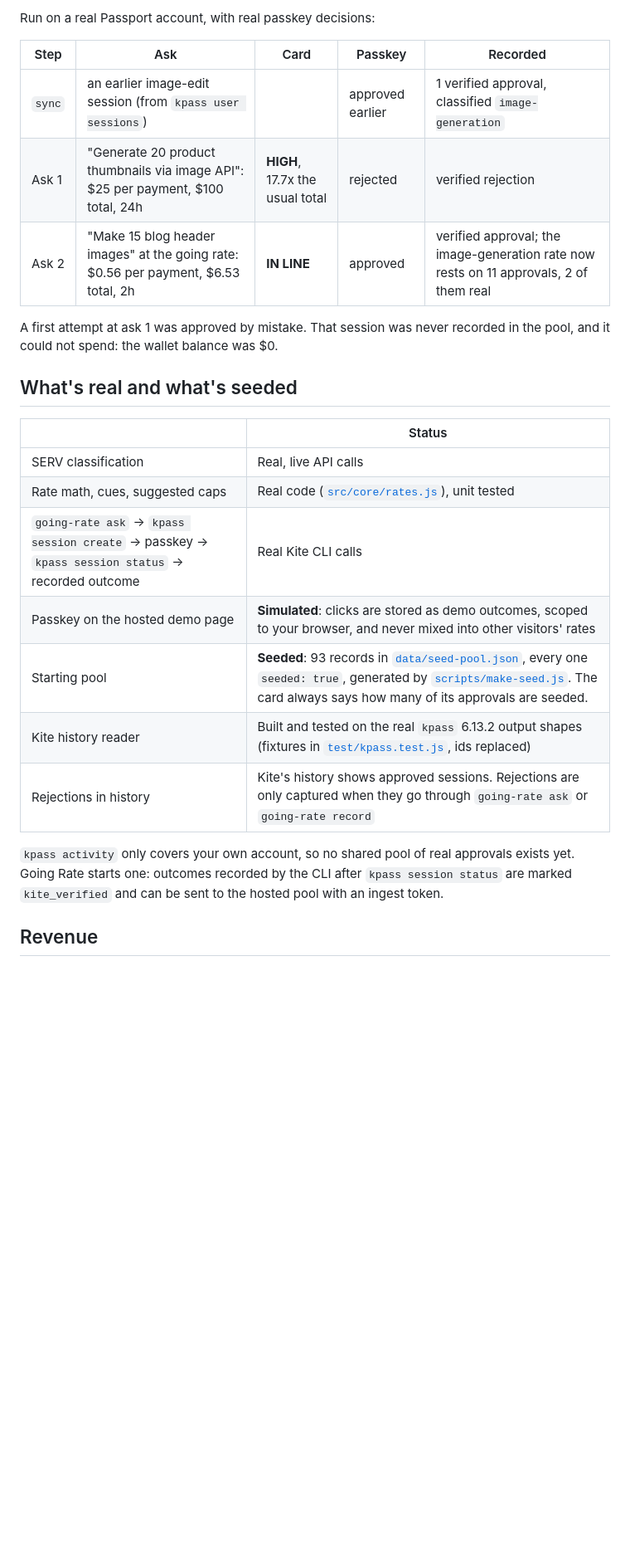
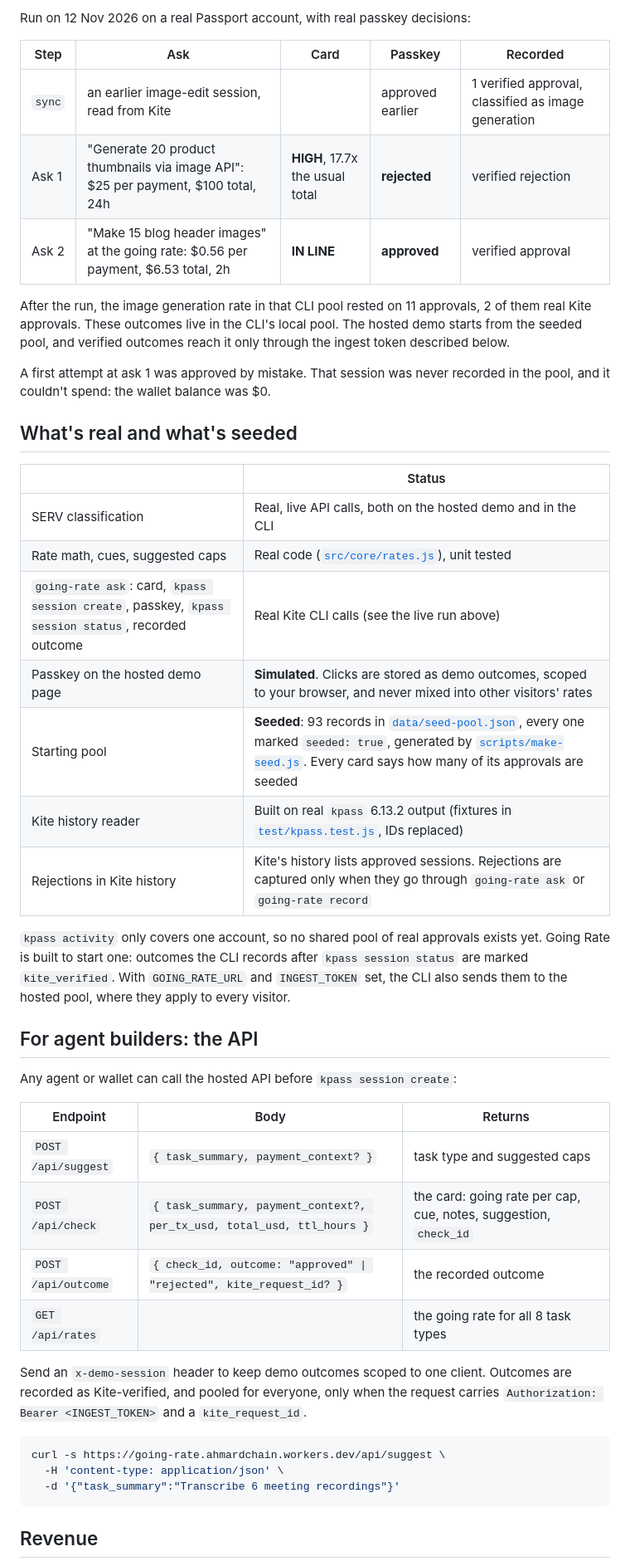
Before and after one commit to ahmardchain/going-rate, a Markdown page: README.md, the part around one of its changes. Shown at 83% size. Drawn GitHub-style; blank space fills up the shorter version.

````diff
--- a/README.md
+++ b/README.md
@@ -53,27 +85,48 @@ It's built on Kite Passport features that are live today (tested against `kpass`
 
-Run on a real Passport account, with real passkey decisions:
+Run on 12 Nov 2026 on a real Passport account, with real passkey decisions:
 
 | Step | Ask | Card | Passkey | Recorded |
 |---|---|---|---|---|
-| `sync` | an earlier image-edit session (from `kpass user sessions`) | | approved earlier | 1 verified approval, classified `image-generation` |
-| Ask 1 | "Generate 20 product thumbnails via image API": $25 per payment, $100 total, 24h | **HIGH**, 17.7x the usual total | rejected | verified rejection |
-| Ask 2 | "Make 15 blog header images" at the going rate: $0.56 per payment, $6.53 total, 2h | **IN LINE** | approved | verified approval; the image-generation rate now rests on 11 approvals, 2 of them real |
+| `sync` | an earlier image-edit session, read from Kite | | approved earlier | 1 verified approval, classified as image generation |
+| Ask 1 | "Generate 20 product thumbnails via image API": $25 per payment, $100 total, 24h | **HIGH**, 17.7x the usual total | **rejected** | verified rejection |
+| Ask 2 | "Make 15 blog header images" at the going rate: $0.56 per payment, $6.53 total, 2h | **IN LINE** | **approved** | verified approval |
 
-A first attempt at ask 1 was approved by mistake. That session was never recorded in the pool, and it could not spend: the wallet balance was $0.
+After the run, the image generation rate in that CLI pool rested on 11 approvals, 2 of them real Kite approvals. These outcomes live in the CLI's local pool. The hosted demo starts from the seeded pool, and verified outcomes reach it only through the ingest token described below.
+
+A first attempt at ask 1 was approved by mistake. That session was never recorded in the pool, and it couldn't spend: the wallet balance was $0.
 
 ## What's real and what's seeded
 
 | | Status |
 |---|---|
-| SERV classification | Real, live API calls |
+| SERV classification | Real, live API calls, both on the hosted demo and in the CLI |
 | Rate math, cues, suggested caps | Real code ([`src/core/rates.js`](src/core/rates.js)), unit tested |
-| `going-rate ask` → `kpass session create` → passkey → `kpass session status` → recorded outcome | Real Kite CLI calls |
-| Passkey on the hosted demo page | **Simulated**: clicks are stored as demo outcomes, scoped to your browser, and never mixed into other visitors' rates |
-| Starting pool | **Seeded**: 93 records in [`data/seed-pool.json`](data/seed-pool.json), every one `seeded: true`, generated by [`scripts/make-seed.js`](scripts/make-seed.js). The card always says how many of its approvals are seeded. |
-| Kite history reader | Built and tested on the real `kpass` 6.13.2 output shapes (fixtures in [`test/kpass.test.js`](test/kpass.test.js), ids replaced) |
-| Rejections in history | Kite's history shows approved sessions. Rejections are only captured when they go through `going-rate ask` or `going-rate record` |
+| `going-rate ask`: card, `kpass session create`, passkey, `kpass session status`, recorded outcome | Real Kite CLI calls (see the live run above) |
+| Passkey on the hosted demo page | **Simulated**. Clicks are stored as demo outcomes, scoped to your browser, and never mixed into other visitors' rates |
+| Starting pool | **Seeded**: 93 records in [`data/seed-pool.json`](data/seed-pool.json), every one marked `seeded: true`, generated by [`scripts/make-seed.js`](scripts/make-seed.js). Every card says how many of its approvals are seeded |
+| Kite history reader | Built on real `kpass` 6.13.2 output (fixtures in [`test/kpass.test.js`](test/kpass.test.js), IDs replaced) |
+| Rejections in Kite history | Kite's history lists approved sessions. Rejections are captured only when they go through `going-rate ask` or `going-rate record` |
 
-`kpass activity` only covers your own account, so no shared pool of real approvals exists yet. Going Rate starts one: outcomes recorded by the CLI after `kpass session status` are marked `kite_verified` and can be sent to the hosted pool with an ingest token.
+`kpass activity` only covers one account, so no shared pool of real approvals exists yet. Going Rate is built to start one: outcomes the CLI records after `kpass session status` are marked `kite_verified`. With `GOING_RATE_URL` and `INGEST_TOKEN` set, the CLI also sends them to the hosted pool, where they apply to every visitor.
+
+## For agent builders: the API
+
+Any agent or wallet can call the hosted API before `kpass session create`:
+
+| Endpoint | Body | Returns |
+|---|---|---|
+| `POST /api/suggest` | `{ task_summary, payment_context? }` | task type and suggested caps |
+| `POST /api/check` | `{ task_summary, payment_context?, per_tx_usd, total_usd, ttl_hours }` | the card: going rate per cap, cue, notes, suggestion, `check_id` |
+| `POST /api/outcome` | `{ check_id, outcome: "approved" \| "rejected", kite_request_id? }` | the recorded outcome |
+| `GET /api/rates` | | the going rate for all 8 task types |
+
+Send an `x-demo-session` header to keep demo outcomes scoped to one client. Outcomes are recorded as Kite-verified, and pooled for everyone, only when the request carries `Authorization: Bearer <INGEST_TOKEN>` and a `kite_request_id`.
+
+```bash
+curl -s https://going-rate.ahmardchain.workers.dev/api/suggest \
+  -H 'content-type: application/json' \
+  -d '{"task_summary":"Transcribe 6 meeting recordings"}'
+```
 
 ## Revenue
 
````
Also changed, not shown: other parts of README.md (+92 -43 lines), docs/img/approval-card.png (added).
